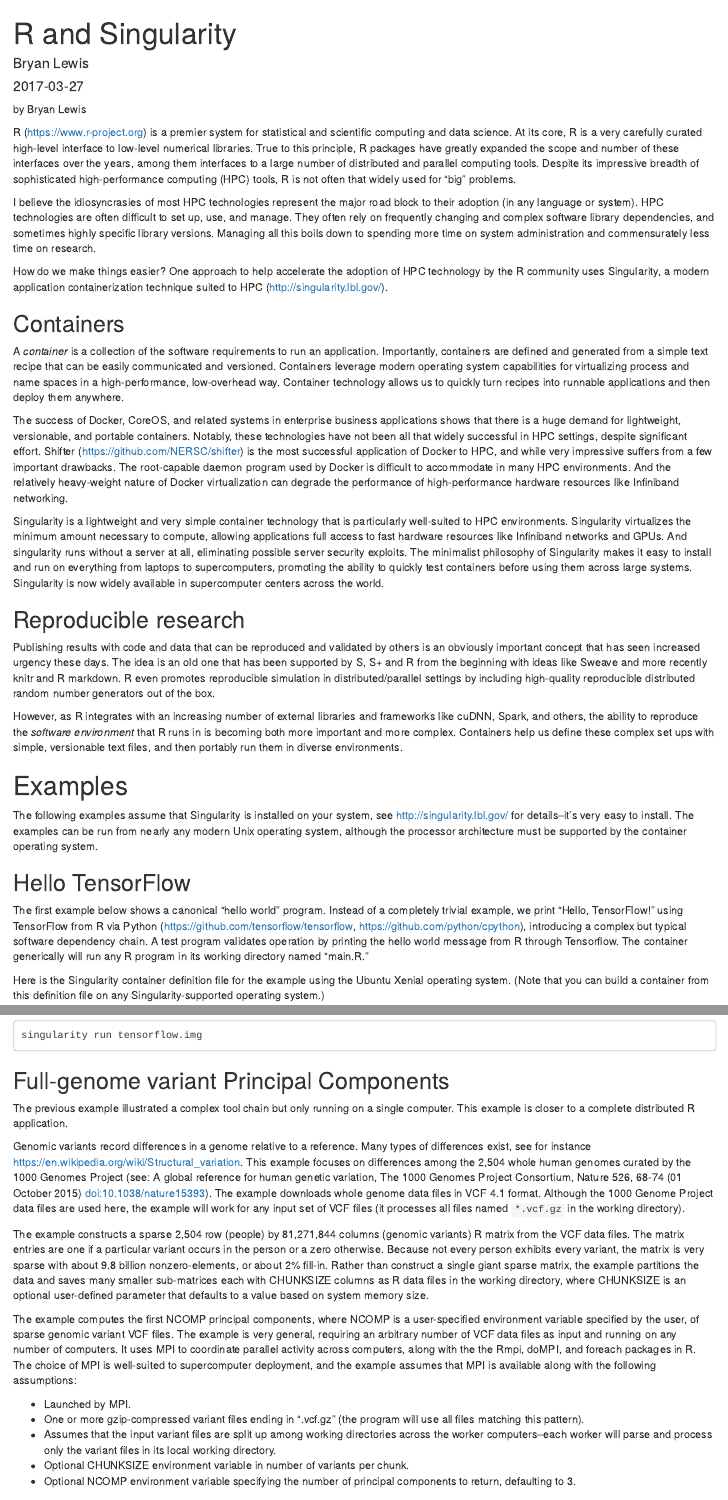
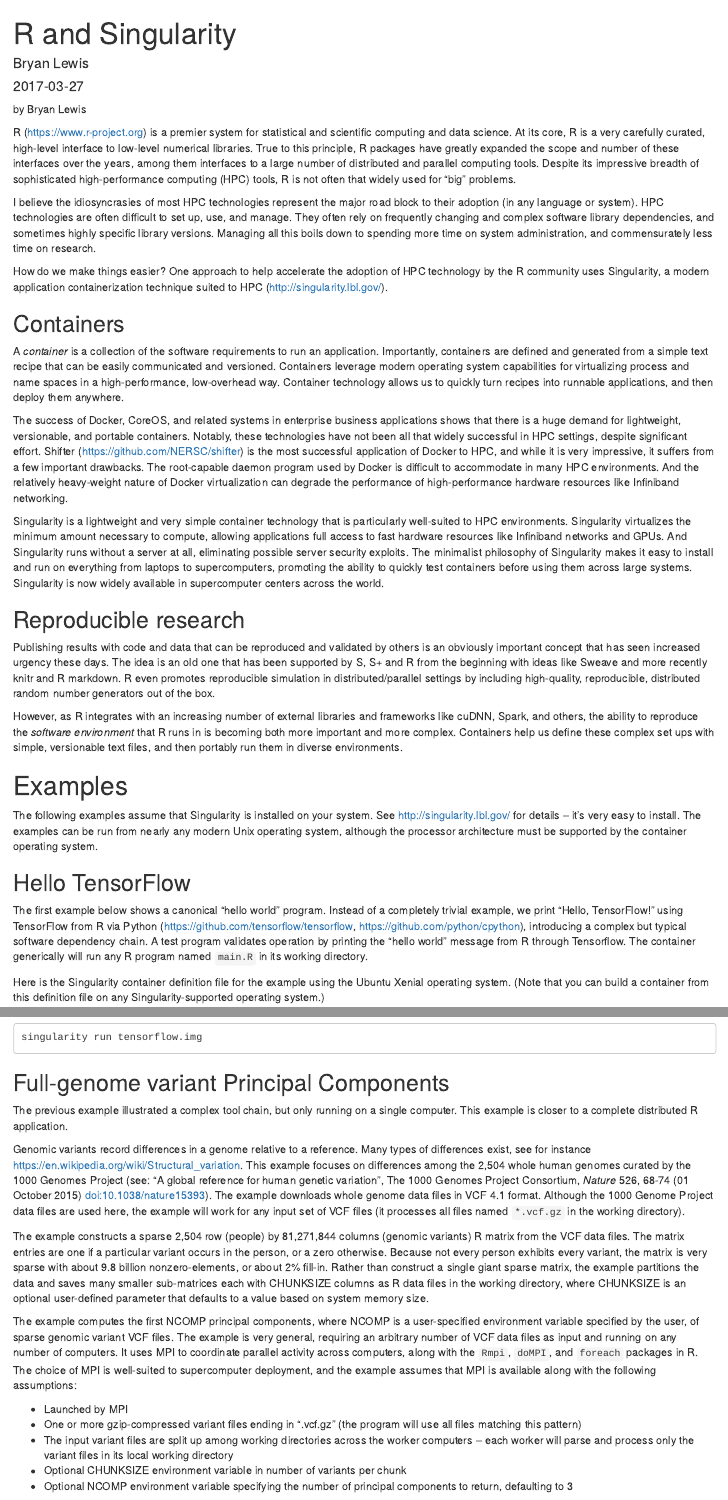
Before and after one commit to franzprante/reprod-fin-copied, an R Markdown document (content/post/2017-03-27-r-and-singularity.Rmd): the page in a window 1100 px wide, from its top, and a second part further down, joined at a grey line. Rendered offline with R 4.5, knitr and Pandoc, with nearby package versions; some code elsewhere in the file could not run offline.

Commit message:
Copyedit pass

```diff
--- a/content/post/2017-03-27-r-and-singularity.Rmd
+++ b/content/post/2017-03-27-r-and-singularity.Rmd
@@ -16,7 +16,7 @@ by Bryan Lewis
 
 R (https://www.r-project.org) is a premier system for statistical and
 scientific computing and data science. At its core, R is a very carefully
-curated high-level interface to low-level numerical libraries. True to this
+curated, high-level interface to low-level numerical libraries. True to this
 principle, R packages have greatly expanded the scope and number of these
 interfaces over the years, among them interfaces to a large number of
 distributed and parallel computing tools. Despite its impressive breadth of
@@ -28,7 +28,7 @@ block to their adoption (in any language or system). HPC technologies are often
 difficult to set up, use, and manage.  They often rely on frequently changing
 and complex software library dependencies, and sometimes highly specific
 library versions.  Managing all this boils down to spending more time on system
-administration and commensurately less time on research.
+administration, and commensurately less time on research.
 
 How do we make things easier? One approach to help accelerate the adoption of
 HPC technology by the R community uses Singularity, a modern application
@@ -42,14 +42,14 @@ application.  Importantly, containers are defined and generated from a simple
 text recipe that can be easily communicated and versioned.  Containers leverage
 modern operating system capabilities for virtualizing process and name spaces
 in a high-performance, low-overhead way.  Container technology allows us to
-quickly turn recipes into runnable applications and then deploy them anywhere.
+quickly turn recipes into runnable applications, and then deploy them anywhere.
 
 The success of Docker, CoreOS, and related systems in enterprise business
 applications shows that there is a huge demand for lightweight, versionable,
 and portable containers. Notably, these technologies have not been all that
 widely successful in HPC settings, despite significant effort. Shifter
 (https://github.com/NERSC/shifter) is the most successful application of Docker
-to HPC, and while very impressive suffers from a few important drawbacks.  The
+to HPC, and while it is very impressive, it suffers from a few important drawbacks.  The
 root-capable daemon program used by Docker is difficult to accommodate in many
 HPC environments. And the relatively heavy-weight nature of Docker
 virtualization can degrade the performance of high-performance hardware
@@ -58,7 +58,7 @@ resources like Infiniband networking.
 Singularity is a lightweight and very simple container technology that is
 particularly well-suited to HPC environments. Singularity virtualizes the
 minimum amount necessary to compute, allowing applications full access to fast
-hardware resources like Infiniband networks and GPUs.  And singularity runs
+hardware resources like Infiniband networks and GPUs.  And Singularity runs
 without a server at all, eliminating possible server security exploits. The
 minimalist philosophy of Singularity makes it easy to install and run on
 everything from laptops to supercomputers, promoting the ability to quickly
@@ -68,12 +68,12 @@ widely available in supercomputer centers across the world.
 
 ## Reproducible research
 
-Publishing  results with code and data that can be reproduced and validated by
+Publishing results with code and data that can be reproduced and validated by
 others is an obviously important concept that has seen increased urgency these
 days. The idea is an old one that has been supported by S, S+ and R from the
 beginning with ideas like Sweave and more recently knitr and R markdown.  R
 even promotes reproducible simulation in distributed/parallel settings by
-including high-quality reproducible distributed random number generators out of
+including high-quality, reproducible, distributed random number generators out of
 the box.
 
 However, as R integrates with an increasing number of external libraries and
@@ -85,8 +85,8 @@ versionable text files, and then portably run them in diverse environments.
 
 # Examples
 
-The following examples assume that Singularity is installed on your system, see
-http://singularity.lbl.gov/ for details--it's very easy to install. The
+The following examples assume that Singularity is installed on your system. See
+http://singularity.lbl.gov/ for details -- it's very easy to install. The
 examples can be run from nearly any modern Unix operating system, although the
 processor architecture must be supported by the container operating system.
 
@@ -96,9 +96,9 @@ The first example below shows a canonical "hello world" program. Instead of a
 completely trivial example, we print "Hello, TensorFlow!" using TensorFlow from
 R via Python (https://github.com/tensorflow/tensorflow,
 https://github.com/python/cpython), introducing a complex but typical software
-dependency chain.  A test program validates operation by printing the hello
-world message from R through Tensorflow. The container generically will run any
-R program in its working directory named "main.R."
+dependency chain.  A test program validates operation by printing the "hello
+world" message from R through Tensorflow. The container generically will run any
+R program named `main.R` in its working directory.
 
 Here is the Singularity container definition file for the example using the Ubuntu
 Xenial operating system. (Note that you can build a container from this definition
@@ -173,7 +173,7 @@ singularity run tensorflow.img
 
 ##  Full-genome variant Principal Components
 
-The previous example illustrated a complex tool chain but only running on a
+The previous example illustrated a complex tool chain, but only running on a
 single computer.  This example is closer to a complete distributed R
 application.
 
@@ -181,8 +181,8 @@ Genomic variants record differences in a genome relative to a reference.  Many
 types of differences exist, see for instance
 https://en.wikipedia.org/wiki/Structural_variation. This example focuses on
 differences among the 2,504 whole human genomes curated by the 1000 Genomes
-Project  (see: A global reference for human genetic variation, The 1000
-Genomes Project Consortium, Nature 526, 68-74 (01 October 2015)
+Project  (see: "A global reference for human genetic variation", The 1000
+Genomes Project Consortium, *Nature* 526, 68-74 (01 October 2015)
 doi:10.1038/nature15393). The example downloads whole genome data files in VCF
 4.1 format. Although the 1000 Genome Project data files are used here, the
 example will work for any input set of VCF files (it processes all files named
@@ -190,7 +190,7 @@ example will work for any input set of VCF files (it processes all files named
 
 The example constructs a sparse 2,504 row (people) by 81,271,844 columns
 (genomic variants) R matrix from the VCF data files. The matrix entries are one
-if a particular variant occurs in the person or a zero otherwise.  Because not
+if a particular variant occurs in the person, or a zero otherwise.  Because not
 every person exhibits every variant, the matrix is very sparse with about 9.8
 billion nonzero-elements, or about 2% fill-in. Rather than construct a single
 giant sparse matrix, the example partitions the data and saves many smaller
@@ -202,20 +202,20 @@ The example computes the first NCOMP principal components, where NCOMP is a
 user-specified environment variable specified by the user, of sparse genomic
 variant VCF files. The example is very general, requiring an arbitrary number
 of VCF data files as input and running on any number of computers. It uses MPI
-to coordinate parallel activity across computers, along with the the Rmpi,
-doMPI, and foreach packages in R. The choice of MPI is well-suited to
+to coordinate parallel activity across computers, along with the `Rmpi`,
+`doMPI`, and `foreach` packages in R. The choice of MPI is well-suited to
 supercomputer deployment, and the example assumes that MPI is available along
 with the following assumptions:
 
-- Launched by MPI.
+- Launched by MPI
 - One or more gzip-compressed variant files ending in ".vcf.gz" (the program will
-  use all files matching this pattern).
-- Assumes that the input variant files are split up among working directories
-  across the worker computers--each worker will parse and process only the variant
-  files in its local working directory.
-- Optional CHUNKSIZE environment variable in number of variants per chunk.
+  use all files matching this pattern)
+- The input variant files are split up among working directories
+  across the worker computers -- each worker will parse and process only the variant
+  files in its local working directory
+- Optional CHUNKSIZE environment variable in number of variants per chunk
 - Optional NCOMP environment variable specifying the number of principal components
-  to return, defaulting to 3.
+  to return, defaulting to 3
 
 A successful run produces the following output:
 
```
Also changed, not shown: content/post/2017-03-27-r-and-singularity.html, content/post/2017-03-27-r-and-singularity.Rmd (34 more changed lines).
